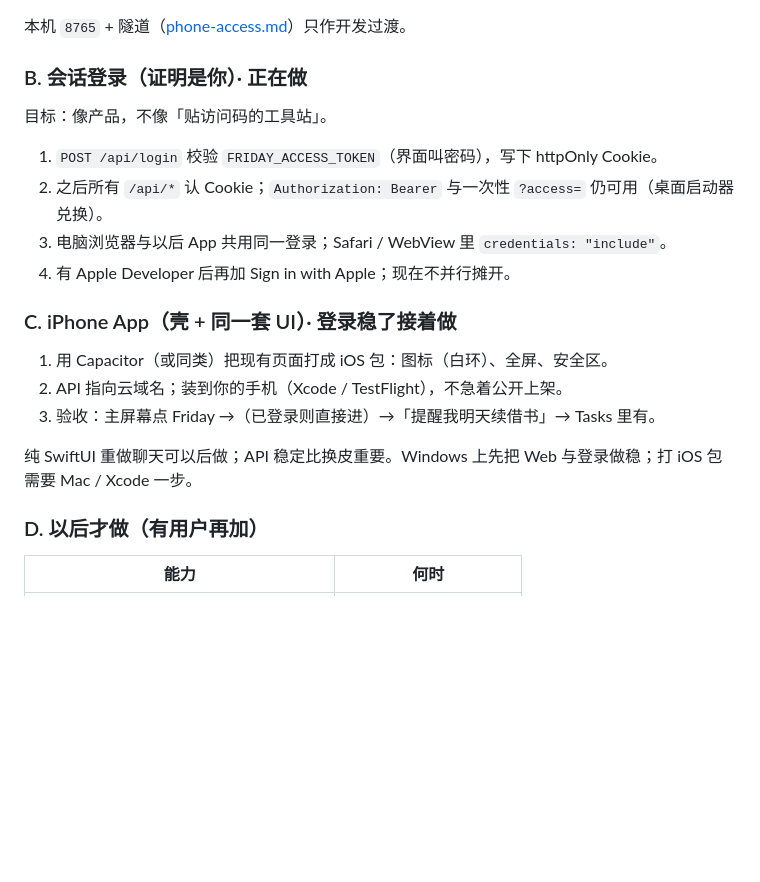
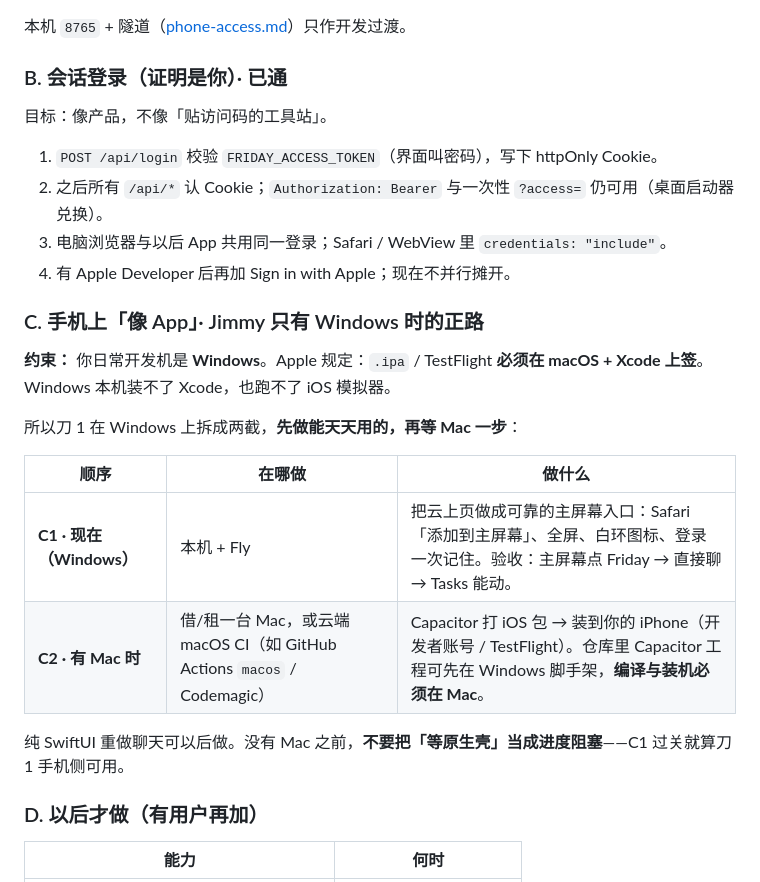
Before and after one commit to MOLIYUANQUAN/FinalYearProject, a Markdown page: docs/cloud-and-iphone.md, the part around the change. Drawn GitHub-style; blank space fills up the shorter version.

Commit message:
Document Windows reality: home-screen first, Mac only for iOS IPA.

```diff
--- a/docs/cloud-and-iphone.md
+++ b/docs/cloud-and-iphone.md
@@ -42,7 +42,7 @@ flyctl auth login                                                    # 只需一
 
 本机 `8765` + 隧道（[phone-access.md](phone-access.md)）只作开发过渡。
 
-### B. 会话登录（证明是你）· 正在做
+### B. 会话登录（证明是你）· 已通
 
 目标：像产品，不像「贴访问码的工具站」。
 
@@ -51,13 +51,18 @@ flyctl auth login                                                    # 只需一
 3. 电脑浏览器与以后 App 共用同一登录；Safari / WebView 里 `credentials: "include"`。
 4. 有 Apple Developer 后再加 Sign in with Apple；现在不并行摊开。
 
-### C. iPhone App（壳 + 同一套 UI）· 登录稳了接着做
+### C. 手机上「像 App」· Jimmy 只有 Windows 时的正路
 
-1. 用 Capacitor（或同类）把现有页面打成 iOS 包：图标（白环）、全屏、安全区。
-2. API 指向云域名；装到你的手机（Xcode / TestFlight），不急着公开上架。
-3. 验收：主屏幕点 Friday →（已登录则直接进）→「提醒我明天续借书」→ Tasks 里有。
+**约束：** 你日常开发机是 **Windows**。Apple 规定：`.ipa` / TestFlight **必须在 macOS + Xcode 上签**。Windows 本机装不了 Xcode，也跑不了 iOS 模拟器。
 
-纯 SwiftUI 重做聊天可以后做；API 稳定比换皮重要。Windows 上先把 Web 与登录做稳；打 iOS 包需要 Mac / Xcode 一步。
+所以刀 1 在 Windows 上拆成两截，**先做能天天用的，再等 Mac 一步**：
+
+| 顺序 | 在哪做 | 做什么 |
+| --- | --- | --- |
+| **C1 · 现在（Windows）** | 本机 + Fly | 把云上页做成可靠的主屏幕入口：Safari「添加到主屏幕」、全屏、白环图标、登录一次记住。验收：主屏幕点 Friday → 直接聊 → Tasks 能动。 |
+| **C2 · 有 Mac 时** | 借/租一台 Mac，或云端 macOS CI（如 GitHub Actions `macos` / Codemagic） | Capacitor 打 iOS 包 → 装到你的 iPhone（开发者账号 / TestFlight）。仓库里 Capacitor 工程可先在 Windows 脚手架，**编译与装机必须在 Mac**。 |
+
+纯 SwiftUI 重做聊天可以后做。没有 Mac 之前，**不要把「等原生壳」当成进度阻塞**——C1 过关就算刀 1 手机侧可用。
 
 ### D. 以后才做（有用户再加）
 
```
Also changed, not shown: docs/engineering-log.md (+1 -0 lines), docs/plan.md (+2 -2 lines).
